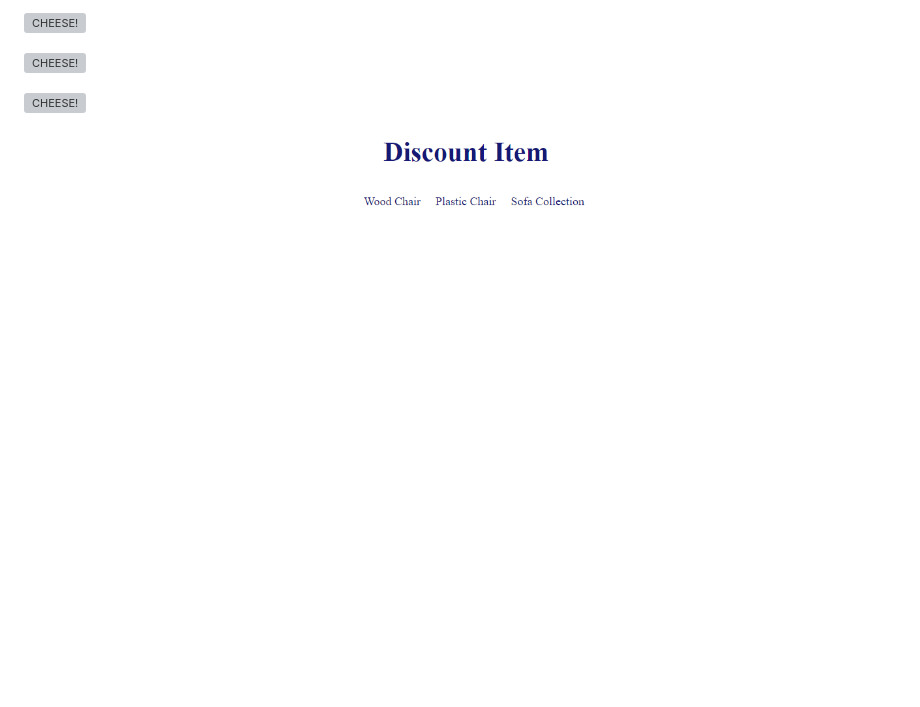
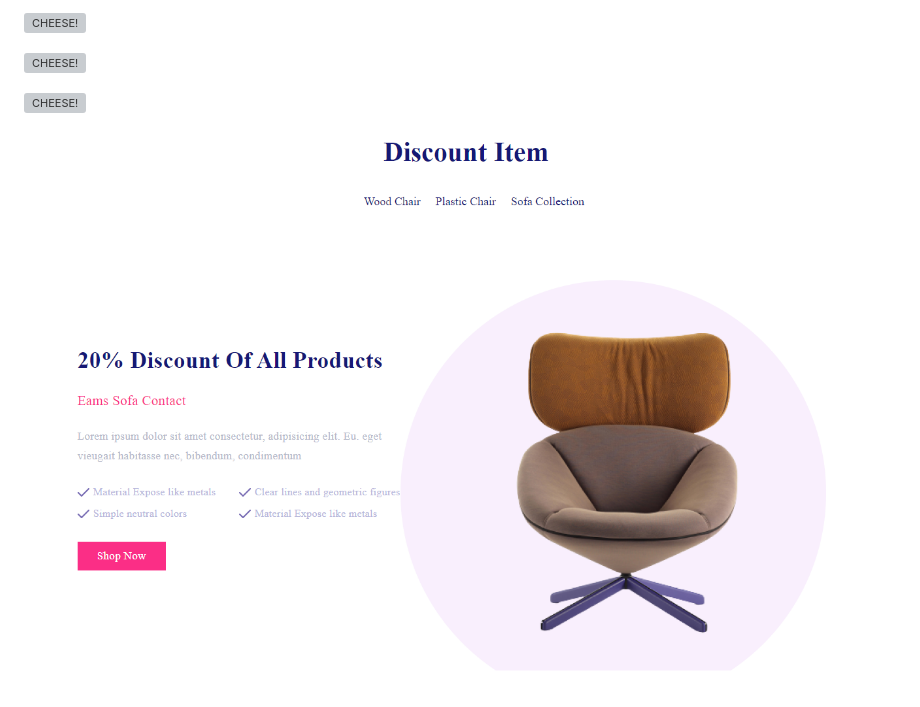
Before and after one commit to Princess-Morris/e-commerce, a Markdown page: README.md, the part around the change. Drawn GitHub-style; pictures changed too: discount_images/discount_pic.png (added); blank space fills up the shorter version; grey boxes are pictures that could not be loaded.

Commit message:
this is a commit

```diff
--- a/README.md
+++ b/README.md
@@ -13,3 +13,5 @@
 ![CHEESE!](trending_images/trending_pic2.png)
 
 ![CHEESE!](discount_images/discount_list_pic.png)
+
+![CHEESE!](discount_images/discount_pic.png)
```
